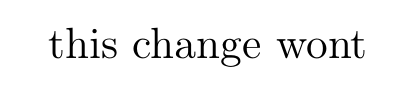
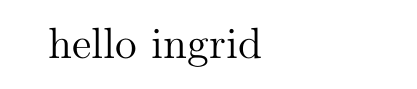
Before and after one commit to wfmackey/my-foxy-foxie-report, a LaTeX thesis (Report.tex): part of page 1 of 21, cut at the place of the change. Compiled offline with pdfLaTeX.

Commit message:
Update Report.tex

```diff
--- a/Report.tex
+++ b/Report.tex
@@ -1,6 +1,9 @@
 \documentclass[embargoed]{grattan}
 
-	this change wont
+
+
+
+	hello ingrid
 
 % Key notes:
 % 		- 	please do not put comments before \documentclass
```
